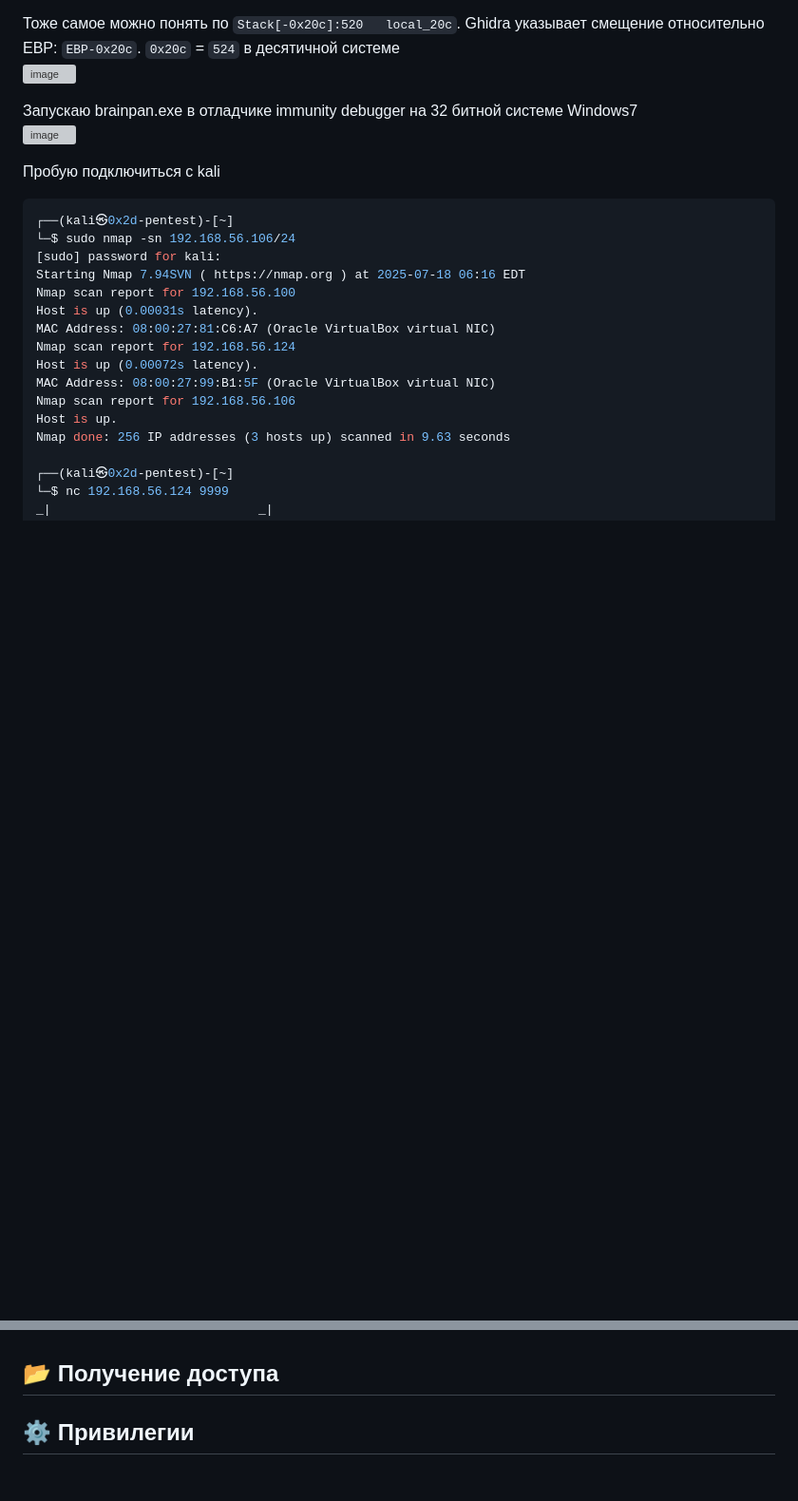
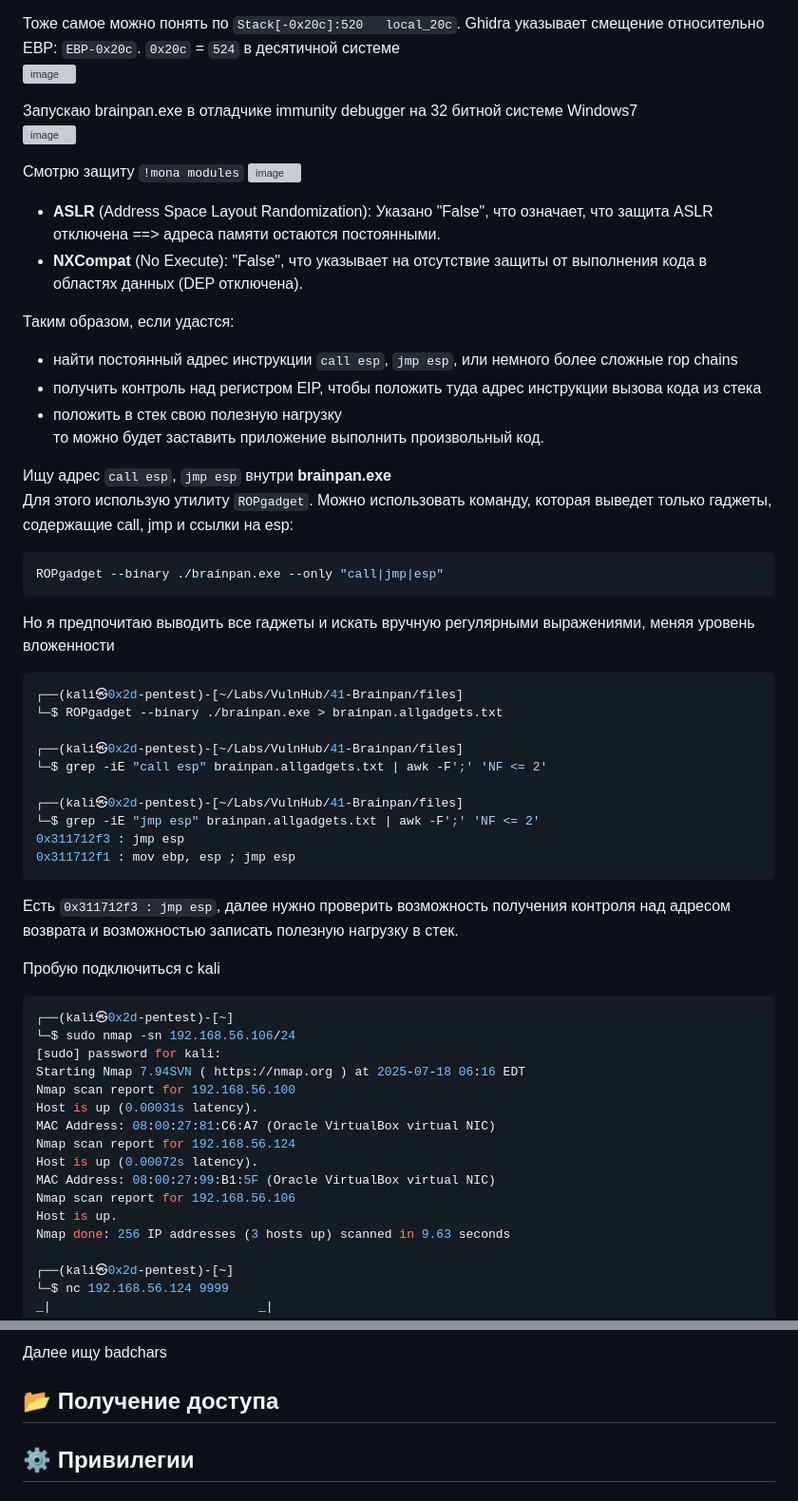
Before and after one commit to 0x2d-pentest/VulnHub, a Markdown page: 41-Brainpan/writeup.md, 2 parts joined by grey strips. Shown: that part at 95% size. Drawn GitHub-style; blank space fills up the shorter version; grey boxes are pictures that could not be loaded.

````diff
--- a/41-Brainpan/writeup.md
+++ b/41-Brainpan/writeup.md
@@ -82,6 +82,40 @@ Ghidra указывает смещение относительно EBP: `EBP-0x
 Запускаю brainpan.exe в отладчике immunity debugger на 32 битной системе Windows7
 <img width="1917" height="1014" alt="image" src="https://github.com/user-attachments/assets/b0544e88-1308-4de8-a9b3-4437ce3bfa34" />
 
+Смотрю защиту `!mona modules`
+<img width="1143" height="367" alt="image" src="https://github.com/user-attachments/assets/ae8d23b8-96b2-4840-899e-7fe52cab7270" />
+ - **ASLR** (Address Space Layout Randomization): Указано "False", что означает, что защита ASLR отключена ==> адреса памяти остаются постоянными.
+ - **NXCompat** (No Execute): "False", что указывает на отсутствие защиты от выполнения кода в областях данных (DEP отключена).
+
+Таким образом, если удастся:
+ - найти постоянный адрес инструкции `call esp`, `jmp esp`, или немного более сложные rop chains
+ - получить контроль над регистром EIP, чтобы положить туда адрес инструкции вызова кода из стека
+ - положить в стек свою полезную нагрузку
+то можно будет заставить приложение выполнить произвольный код.
+
+Ищу адрес `call esp`, `jmp esp` внутри **brainpan.exe**
+Для этого использую утилиту `ROPgadget`.
+Можно использовать команду, которая выведет только гаджеты, содержащие call, jmp и ссылки на esp:
+```bash
+ROPgadget --binary ./brainpan.exe --only "call|jmp|esp"
+```
+
+Но я предпочитаю выводить все гаджеты и искать вручную регулярными выражениями, меняя уровень вложенности
+```bash
+┌──(kali㉿0x2d-pentest)-[~/Labs/VulnHub/41-Brainpan/files]
+└─$ ROPgadget --binary ./brainpan.exe > brainpan.allgadgets.txt
+
+┌──(kali㉿0x2d-pentest)-[~/Labs/VulnHub/41-Brainpan/files]
+└─$ grep -iE "call esp" brainpan.allgadgets.txt | awk -F';' 'NF <= 2'
+
+┌──(kali㉿0x2d-pentest)-[~/Labs/VulnHub/41-Brainpan/files]
+└─$ grep -iE "jmp esp" brainpan.allgadgets.txt | awk -F';' 'NF <= 2'
+0x311712f3 : jmp esp
+0x311712f1 : mov ebp, esp ; jmp esp
+```
+
+Есть `0x311712f3 : jmp esp`, далее нужно проверить возможность получения контроля над адресом возврата и возможностью записать полезную нагрузку в стек.
+
 Пробую подключиться с kali
 ```bash
 ┌──(kali㉿0x2d-pentest)-[~]
@@ -198,4 +230,5 @@ io.interactive()
 
+Далее ищу badchars
 
 
 ## 📂 Получение доступа
````
Also changed, not shown: other parts of 41-Brainpan/writeup.md (+5 -7 lines).
